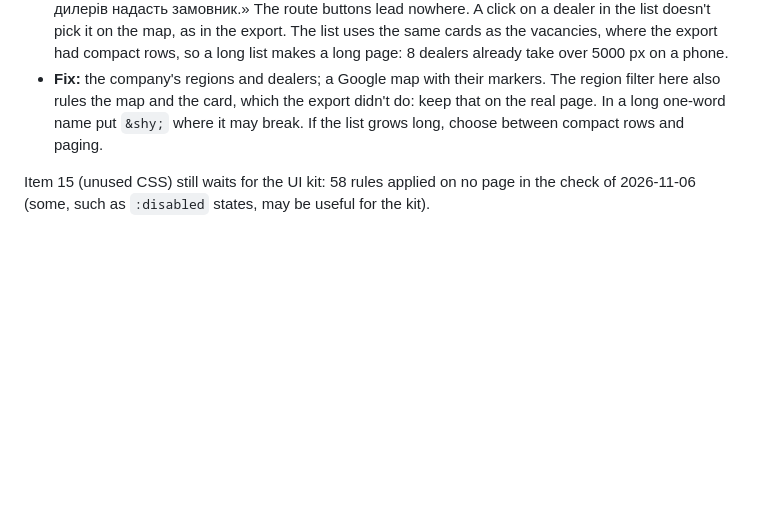
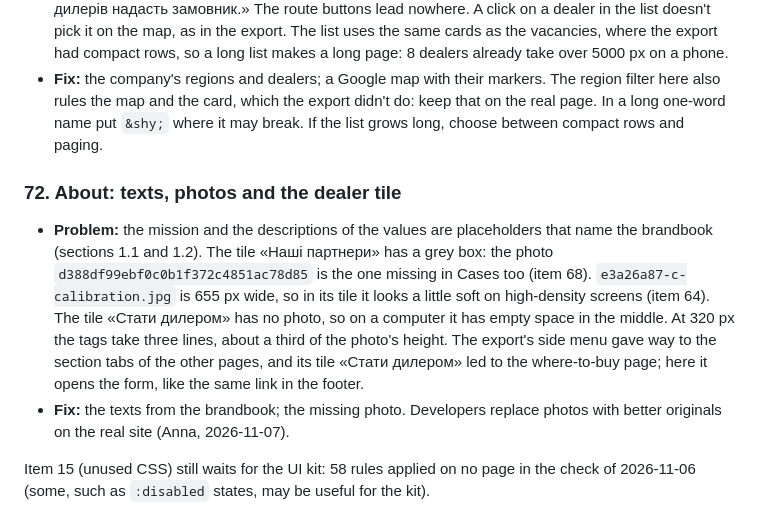
Before and after one commit to antlerke/nik-el-prototype, a Markdown page: v/04-11/CONSISTENCY.md, the part around the change. GitHub-like rendering; blank space fills up the shorter version.

Commit message:
Consistency: about page texts, photos and the dealer tile for later (item 72)
Co-Authored-By: Claude Opus 5.5 <noreply@anthropic.com>

```diff
--- a/v/04-11/CONSISTENCY.md
+++ b/v/04-11/CONSISTENCY.md
@@ -378,4 +378,8 @@ Agreed rule for new pages, and the goal of this group: one class = one style. Re
 - **Problem:** dealers, addresses, phones, hours and regions are placeholders, and the map is a drawing with made-up places. Two notes from the export stayed off the page, like the others: the label «Google Maps · мітки дилерів» and «Регіони 1–4 — як у маршрутизації заявок. Перелік областей і дані дилерів надасть замовник.» The route buttons lead nowhere. A click on a dealer in the list doesn't pick it on the map, as in the export. The list uses the same cards as the vacancies, where the export had compact rows, so a long list makes a long page: 8 dealers already take over 5000 px on a phone.
 - **Fix:** the company's regions and dealers; a Google map with their markers. The region filter here also rules the map and the card, which the export didn't do: keep that on the real page. In a long one-word name put `&shy;` where it may break. If the list grows long, choose between compact rows and paging.
 
+### 72. About: texts, photos and the dealer tile
+- **Problem:** the mission and the descriptions of the values are placeholders that name the brandbook (sections 1.1 and 1.2). The tile «Наші партнери» has a grey box: the photo `d388df99ebf0c0b1f372c4851ac78d85` is the one missing in Cases too (item 68). `e3a26a87-c-calibration.jpg` is 655 px wide, so in its tile it looks a little soft on high-density screens (item 64). The tile «Стати дилером» has no photo, so on a computer it has empty space in the middle. At 320 px the tags take three lines, about a third of the photo's height. The export's side menu gave way to the section tabs of the other pages, and its tile «Стати дилером» led to the where-to-buy page; here it opens the form, like the same link in the footer.
+- **Fix:** the texts from the brandbook; the missing photo. Developers replace photos with better originals on the real site (Anna, 2026-11-07).
+
 Item 15 (unused CSS) still waits for the UI kit: 58 rules applied on no page in the check of 2026-11-06 (some, such as `:disabled` states, may be useful for the kit).
```
